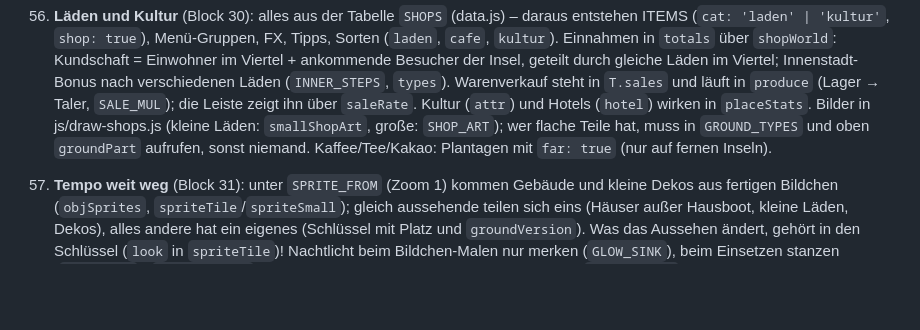
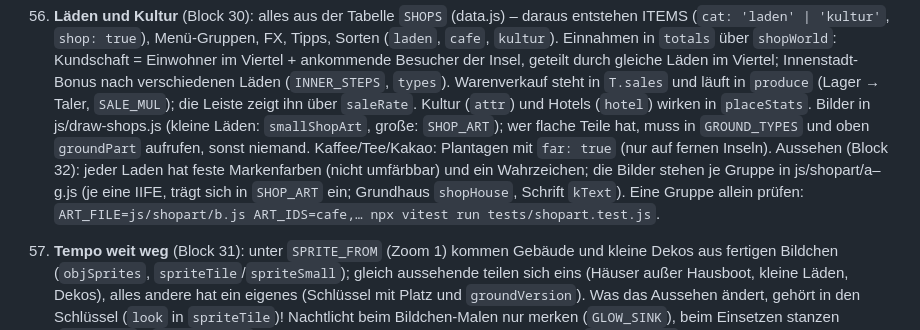
Before and after one commit to fnymiland/fnymiland.github.io, a Markdown page: CLAUDE.md, the part around the change. GitHub-like rendering; blank space fills up the shorter version.

```diff
--- a/CLAUDE.md
+++ b/CLAUDE.md
@@ -285,6 +285,9 @@ Oberste Ebene jeder Datei darf nur Funktionen/Konstanten anlegen oder Dinge aus
     `placeStats`. Bilder in js/draw-shops.js (kleine Läden: `smallShopArt`, große: `SHOP_ART`); wer flache Teile hat,
     muss in `GROUND_TYPES` und oben `groundPart` aufrufen, sonst niemand. Kaffee/Tee/Kakao: Plantagen mit `far: true`
     (nur auf fernen Inseln).
+    Aussehen (Block 32): jeder Laden hat feste Markenfarben (nicht umfärbbar) und ein Wahrzeichen; die Bilder stehen je
+    Gruppe in js/shopart/a–g.js (je eine IIFE, trägt sich in `SHOP_ART` ein; Grundhaus `shopHouse`, Schrift `kText`).
+    Eine Gruppe allein prüfen: `ART_FILE=js/shopart/b.js ART_IDS=cafe,… npx vitest run tests/shopart.test.js`.
 59. **Tempo weit weg** (Block 31): unter `SPRITE_FROM` (Zoom 1) kommen Gebäude und kleine Dekos aus fertigen Bildchen
     (`objSprites`, `spriteTile`/`spriteSmall`); gleich aussehende teilen sich eins (Häuser außer Hausboot, kleine Läden,
     Dekos), alles andere hat ein eigenes (Schlüssel mit Platz und `groundVersion`). Was das Aussehen ändert, gehört in
```
Also changed, not shown: AUFGABEN.md (+7 -0 lines).
